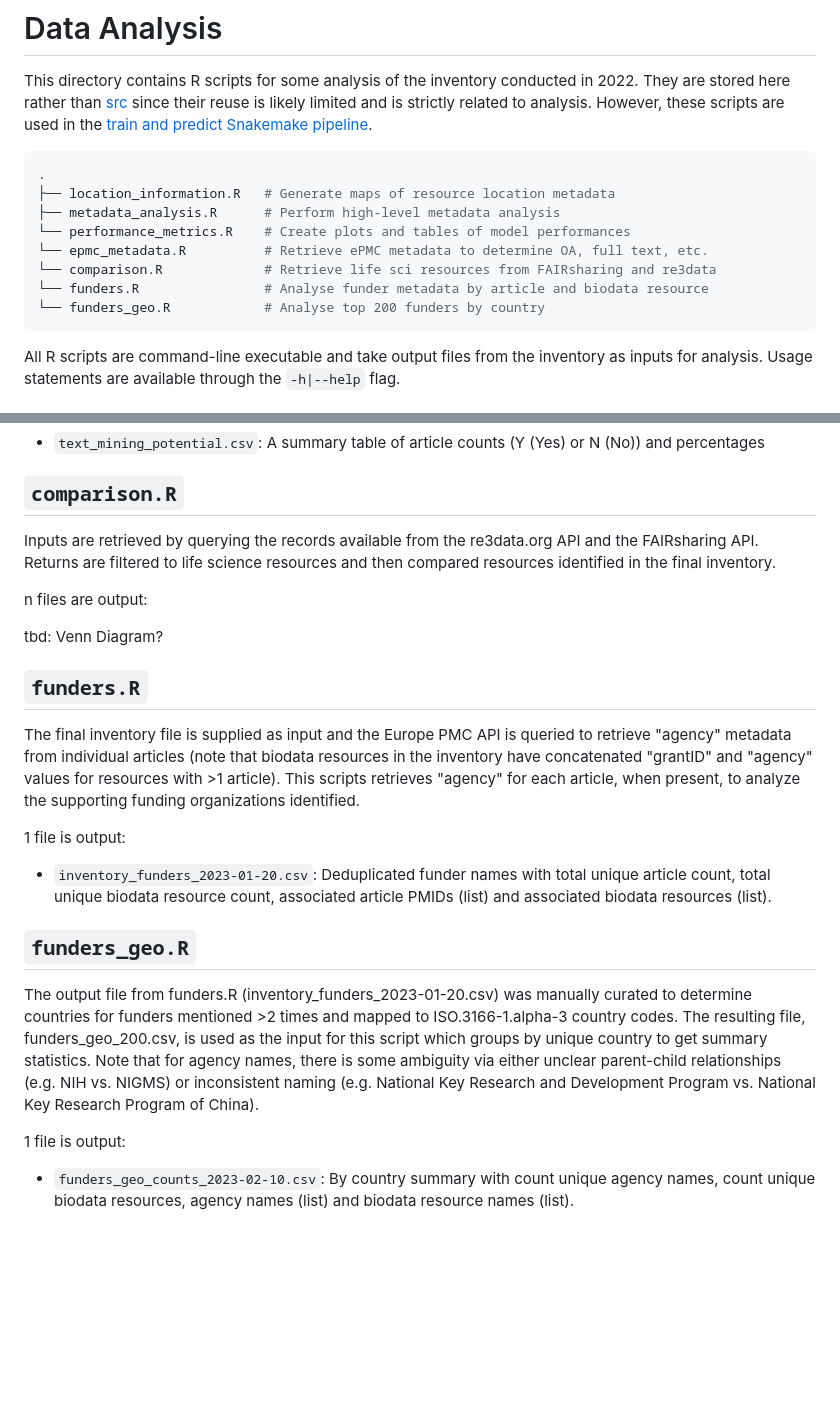
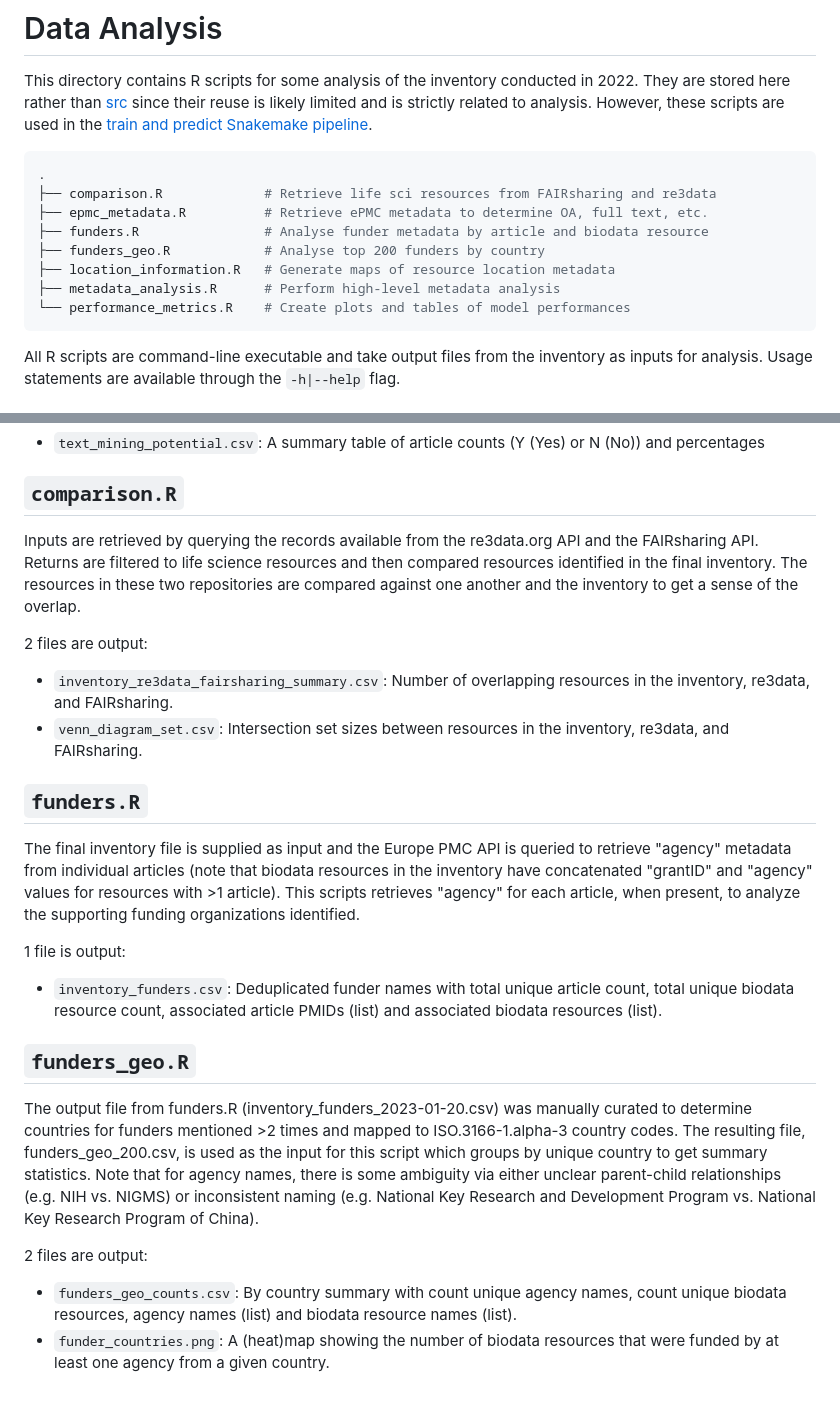
Before and after one commit to globalbiodata/inventory_2022, a Markdown page: analysis/README.md, 2 parts joined by grey strips. Rendered like a GitHub page; blank space fills up the shorter version.

Commit message:
update analysis documentation

````diff
--- a/analysis/README.md
+++ b/analysis/README.md
@@ -4,13 +4,13 @@ This directory contains R scripts for some analysis of the inventory conducted i
 
 ```sh
 .
+├── comparison.R             # Retrieve life sci resources from FAIRsharing and re3data
+├── epmc_metadata.R          # Retrieve ePMC metadata to determine OA, full text, etc.
+├── funders.R                # Analyse funder metadata by article and biodata resource
+├── funders_geo.R            # Analyse top 200 funders by country
 ├── location_information.R   # Generate maps of resource location metadata
 ├── metadata_analysis.R      # Perform high-level metadata analysis
 └── performance_metrics.R    # Create plots and tables of model performances
-└── epmc_metadata.R          # Retrieve ePMC metadata to determine OA, full text, etc.
-└── comparison.R             # Retrieve life sci resources from FAIRsharing and re3data
-└── funders.R                # Analyse funder metadata by article and biodata resource
-└── funders_geo.R            # Analyse top 200 funders by country
 ```
 
 All R scripts are command-line executable and take output files from the inventory as inputs for analysis. Usage statements are available through the `-h|--help` flag.
@@ -69,22 +69,25 @@ The final inventory file is supplied as input and the Europe PMC API is queried
 
 ## `comparison.R`
 
-Inputs are retrieved by querying the records available from the re3data.org API and the FAIRsharing API. Returns are filtered to life science resources and then compared resources identified in the final inventory.
+Inputs are retrieved by querying the records available from the re3data.org API and the FAIRsharing API. Returns are filtered to life science resources and then compared resources identified in the final inventory. The resources in these two repositories are compared against one another and the inventory to get a sense of the overlap.
 
-n files are output:
+2 files are output:
 
-tbd: Venn Diagram?
+* `inventory_re3data_fairsharing_summary.csv`: Number of overlapping resources in the inventory, re3data, and FAIRsharing.
+* `venn_diagram_set.csv`: Intersection set sizes between resources in the inventory, re3data, and FAIRsharing.
 
 ## `funders.R`
 
 The final inventory file is supplied as input and the Europe PMC API is queried to retrieve "agency" metadata from individual articles (note that biodata resources in the inventory have concatenated "grantID" and "agency" values for resources with >1 article). This scripts retrieves "agency" for each article, when present, to analyze the supporting funding organizations identified.
 
 1 file is output:
-* `inventory_funders_2023-01-20.csv`: Deduplicated funder names with total unique article count, total unique biodata resource count, associated article PMIDs (list) and associated biodata resources (list).
+* `inventory_funders.csv`: Deduplicated funder names with total unique article count, total unique biodata resource count, associated article PMIDs (list) and associated biodata resources (list).
 
 ## `funders_geo.R`
 
 The output file from funders.R (inventory_funders_2023-01-20.csv) was manually curated to determine countries for funders mentioned >2 times and mapped to ISO.3166-1.alpha-3 country codes. The resulting file, funders_geo_200.csv, is used as the input for this script which groups by unique country to get summary statistics. Note that for agency names, there is some ambiguity via either unclear parent-child relationships (e.g. NIH vs. NIGMS) or inconsistent naming (e.g. National Key Research and Development Program vs. National Key Research Program of China).
 
-1 file is output:
-* `funders_geo_counts_2023-02-10.csv`: By country summary with count unique agency names, count unique biodata resources, agency names (list) and biodata resource names (list).
+2 files are output:
+* `funders_geo_counts.csv`: By country summary with count unique agency names, count unique biodata resources, agency names (list) and biodata resource names (list).
+* `funder_countries.png`: A (heat)map showing the number of biodata resources that were funded by
+at least one agency from a given country.
````
